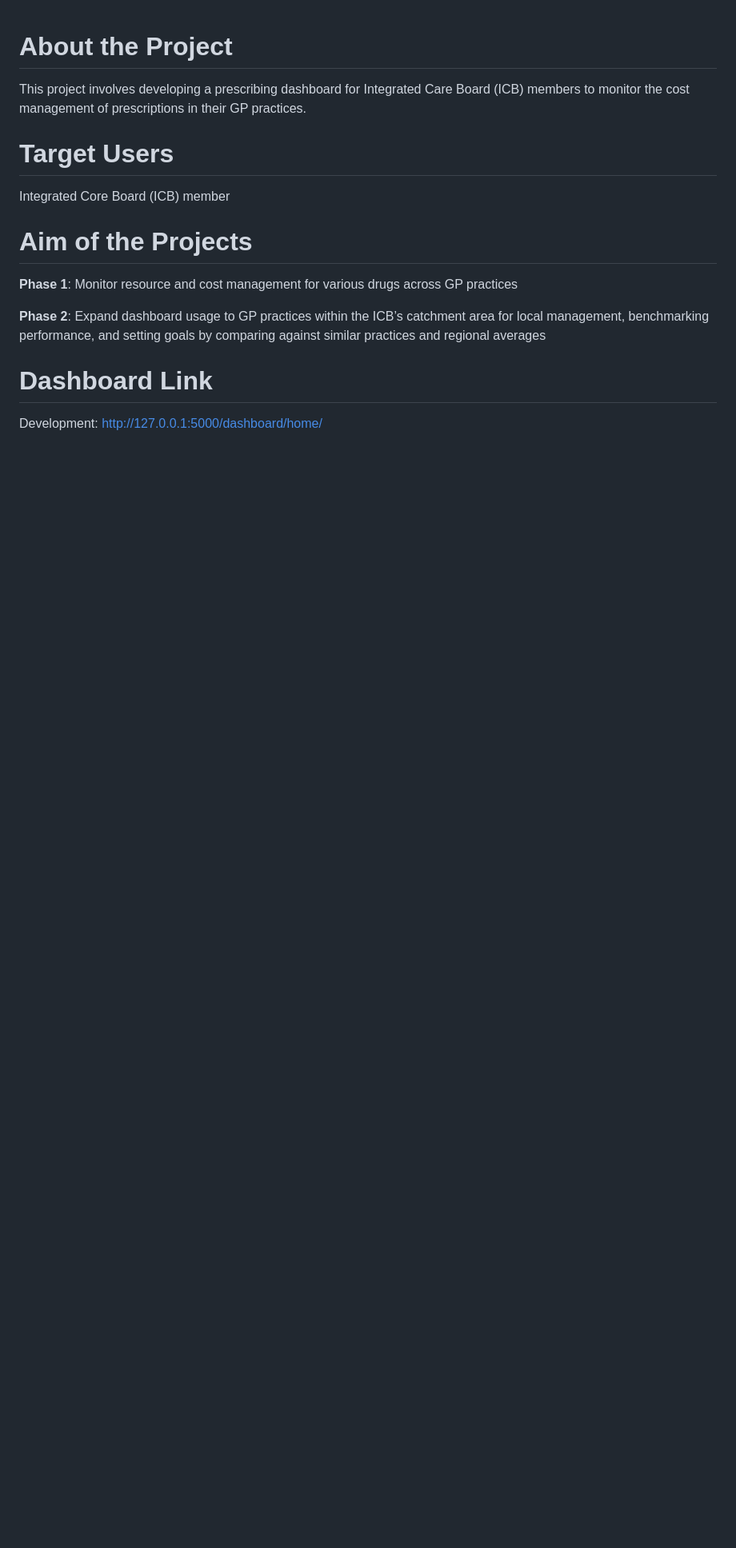
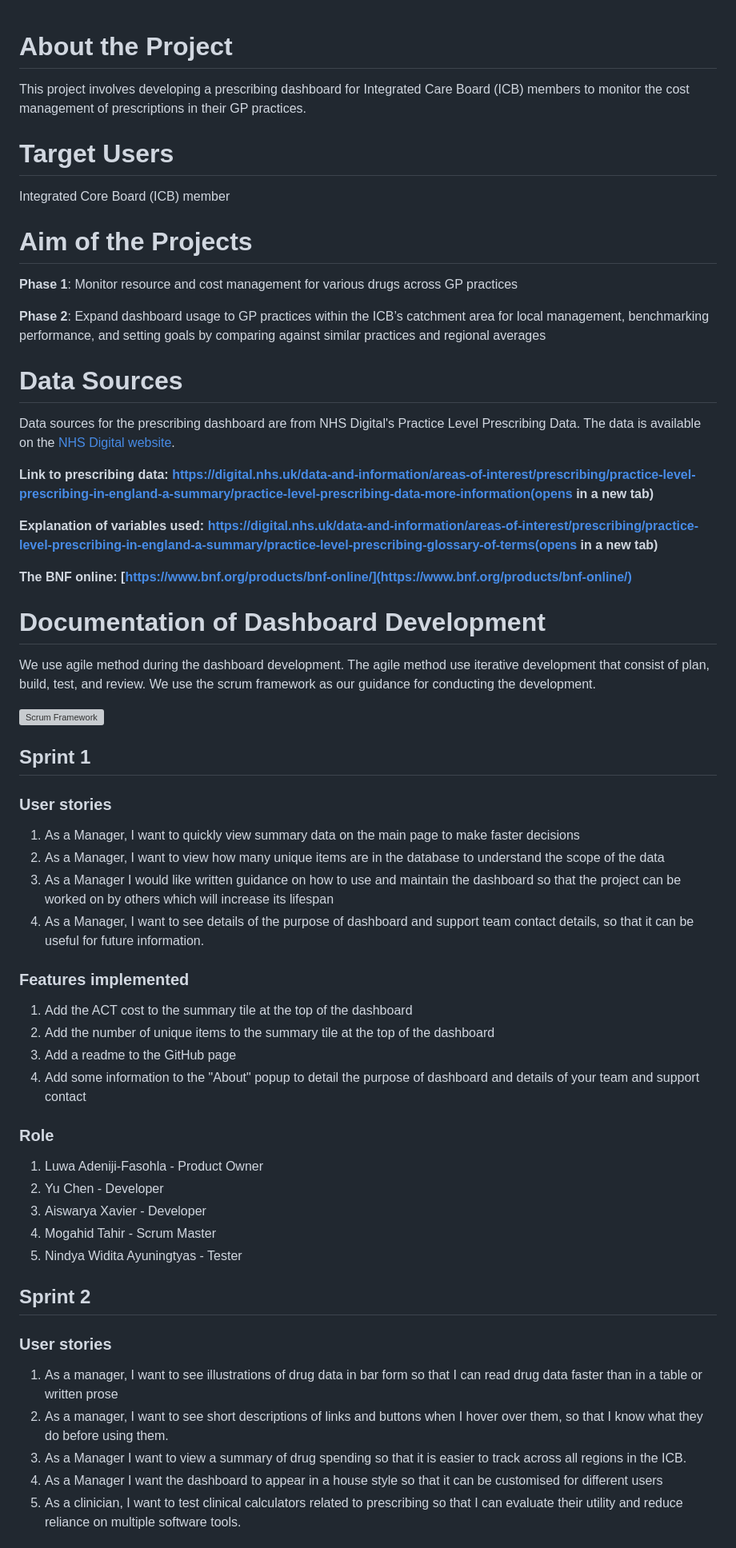
Before and after one commit to nindyawidita14/Charlie, a Markdown page: README.md, the part around the change printed below. Shown: that part at 80% size. Drawn GitHub-style; blank space fills up the shorter version; grey boxes are pictures that could not be loaded.

```diff
--- a/README.md
+++ b/README.md
@@ -13,5 +13,48 @@ Integrated Core Board (ICB) member
 
 **Phase 2**: Expand dashboard usage to GP practices within the ICB’s catchment area for local management, benchmarking performance, and setting goals by comparing against similar practices and regional averages
 
-# Dashboard Link
-Development: http://127.0.0.1:5000/dashboard/home/
+# Data Sources
+Data sources for the prescribing dashboard are from NHS Digital's Practice Level Prescribing Data. The data is available on the [NHS Digital website](https://digital.nhs.uk/data-and-information/areas-of-interest/prescribing/practice-level-prescribing-in-england-a-summary/practice-level-prescribing-data-more-information).
+
+**Link to prescribing data:  [https://digital.nhs.uk/data-and-information/areas-of-interest/prescribing/practice-level-prescribing-in-england-a-summary/practice-level-prescribing-data-more-information(opens in a new tab)](https://digital.nhs.uk/data-and-information/areas-of-interest/prescribing/practice-level-prescribing-in-england-a-summary/practice-level-prescribing-data-more-information)**
+
+**Explanation of variables used:  [https://digital.nhs.uk/data-and-information/areas-of-interest/prescribing/practice-level-prescribing-in-england-a-summary/practice-level-prescribing-glossary-of-terms(opens in a new tab)](https://digital.nhs.uk/data-and-information/areas-of-interest/prescribing/practice-level-prescribing-in-england-a-summary/practice-level-prescribing-glossary-of-terms)**
+
+**The BNF online:  [https://www.bnf.org/products/bnf-online/](https://www.bnf.org/products/bnf-online/)**
+
+# Documentation of Dashboard Development
+We use agile method during the dashboard development. The agile method use iterative development that consist of plan, build, test, and review. We use the scrum framework as our guidance for conducting the development.
+
+![Scrum Framework](https://scrumorg-website-prod.s3.amazonaws.com/drupal/inline-images/2023-09/scrum-framework-with-sdo-logo-9.29.23.png)
+
+## Sprint 1
+
+### User stories
+
+ 1. As a Manager, I want to quickly view summary data on the main page to make faster decisions
+ 2. As a Manager, I want to view how many unique items are in the database to understand the scope of the data
+ 3. As a Manager I would like written guidance on how to use and maintain the dashboard so that the project can be worked on by others  which will increase its lifespan
+ 4. As a Manager, I want to see details of the purpose of dashboard and support team contact details, so that it can be useful for future information.
+
+### Features implemented
+1. Add the ACT cost to the summary tile at the top of the dashboard
+2. Add the number of unique items to the summary tile at the top of the dashboard
+3. Add a readme to the GitHub page
+4. Add some information to the "About" popup to detail the purpose of dashboard and details of your team and support contact
+
+### Role
+1. Luwa Adeniji-Fasohla - Product Owner
+2. Yu Chen - Developer
+3. Aiswarya Xavier - Developer
+4. Mogahid Tahir - Scrum Master
+5. Nindya Widita Ayuningtyas - Tester
+
+## Sprint 2
+
+### User stories
+1. As a manager, I want to see illustrations of drug data in bar form so that I can read drug data faster than in a table or written prose
+2. As a manager, I want to see short descriptions of links and buttons when I hover over them, so that I know what they do before using them.
+3. As a Manager I want to view a summary of drug spending so that it is easier to track across all regions in the ICB.
+4. As a Manager I want the dashboard to appear in a house style so that it can be customised for different users
+5. As a clinician, I want to test clinical calculators related to prescribing so that I can evaluate their utility and reduce reliance on multiple software tools.
+
```
Also changed, not shown: other parts of README.md (+82 -67 lines).
